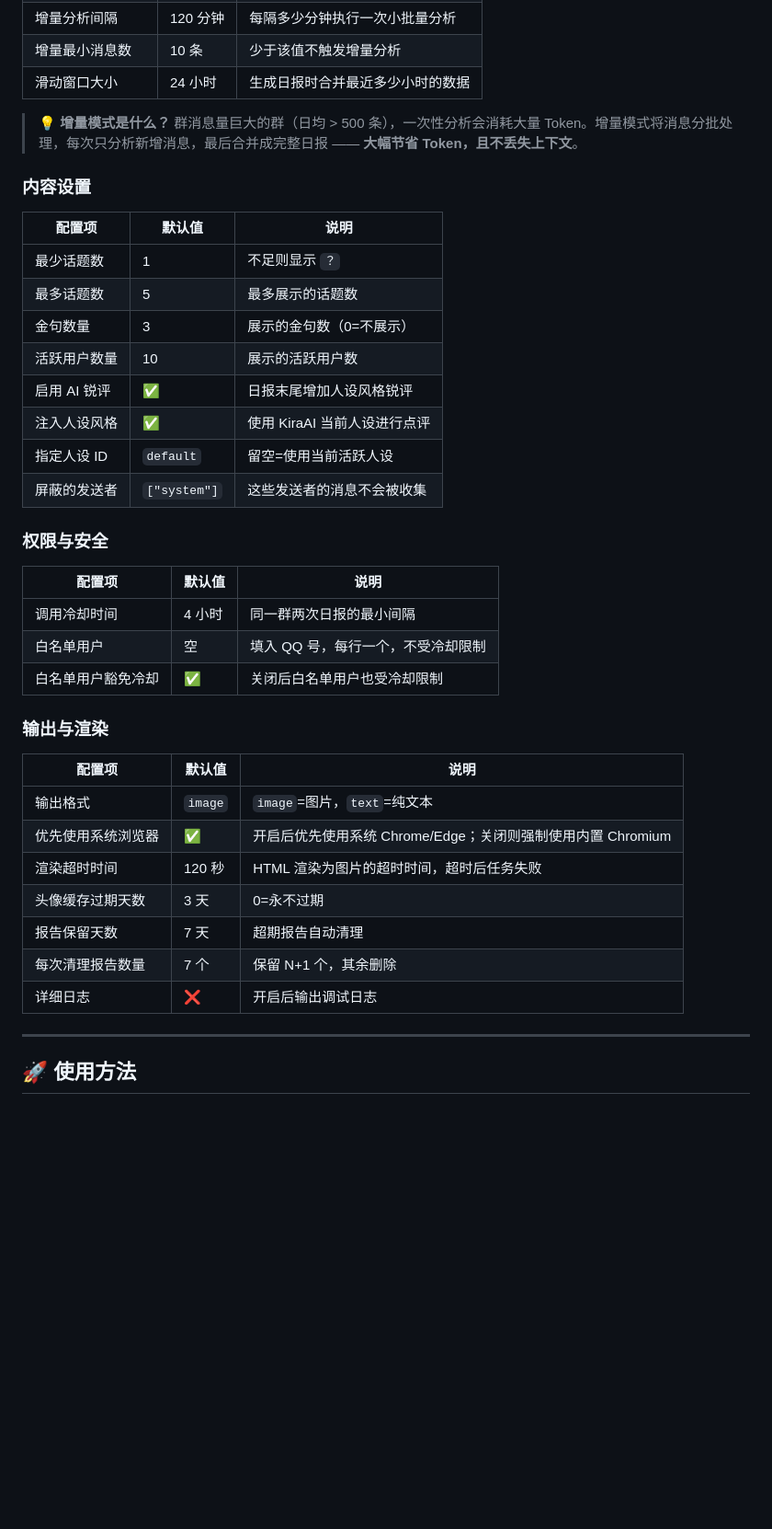
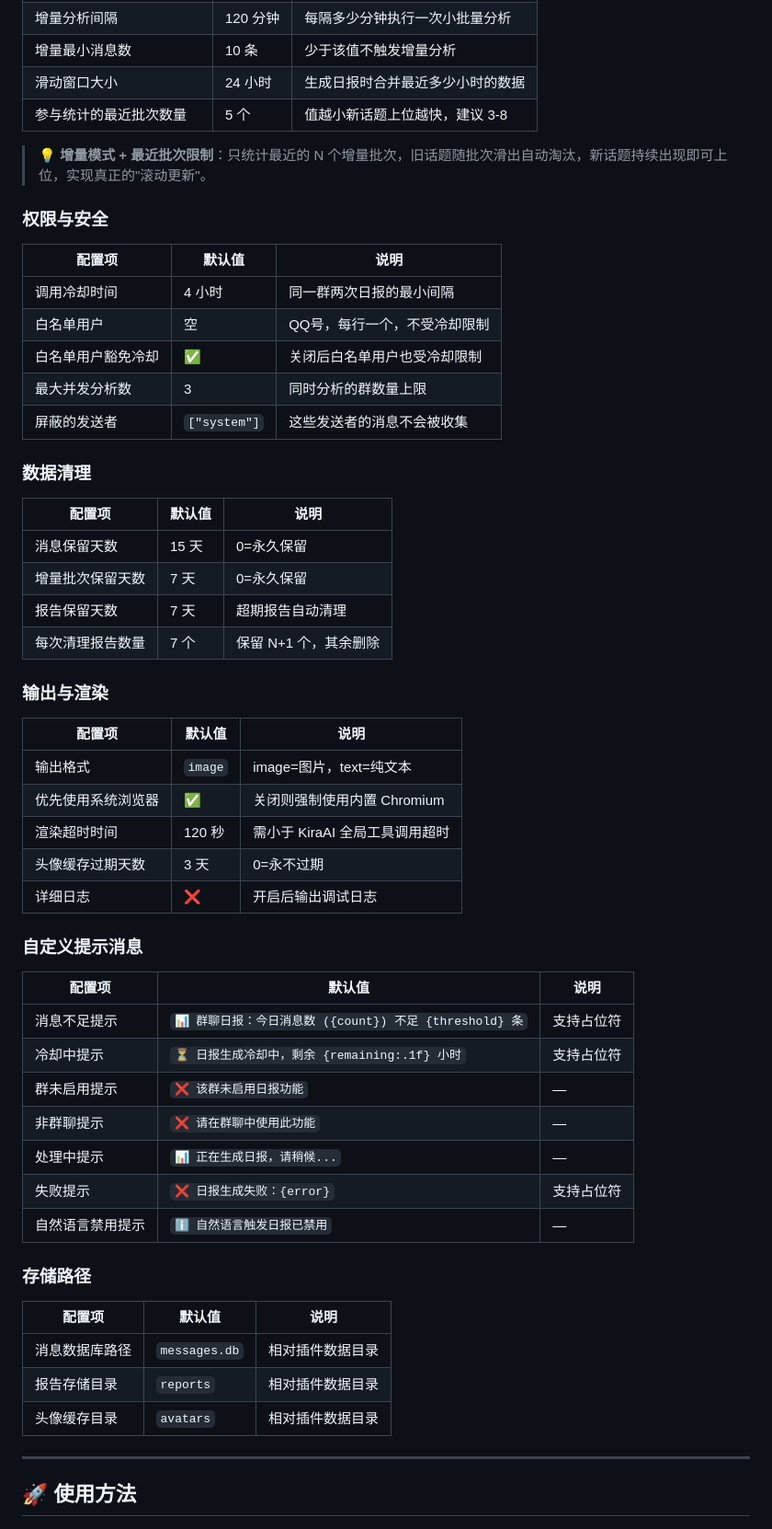
Before and after one commit to znq19/KiraAI_daily_report_plugin, a Markdown page: README.md, the part around one of its changes. Shown at 92% size. GitHub-like rendering; blank space fills up the shorter version.

```diff
--- a/README.md
+++ b/README.md
@@ -111,41 +130,58 @@ pip install -r requirements.txt
 | 增量分析间隔 | 120 分钟 | 每隔多少分钟执行一次小批量分析 |
 | 增量最小消息数 | 10 条 | 少于该值不触发增量分析 |
 | 滑动窗口大小 | 24 小时 | 生成日报时合并最近多少小时的数据 |
+| 参与统计的最近批次数量 | 5 个 | 值越小新话题上位越快，建议 3-8 |
 
-> 💡 **增量模式是什么？** 群消息量巨大的群（日均 > 500 条），一次性分析会消耗大量 Token。增量模式将消息分批处理，每次只分析新增消息，最后合并成完整日报 —— **大幅节省 Token，且不丢失上下文**。
-
-### 内容设置
-
-| 配置项 | 默认值 | 说明 |
-|--------|--------|------|
-| 最少话题数 | 1 | 不足则显示 `？` |
-| 最多话题数 | 5 | 最多展示的话题数 |
-| 金句数量 | 3 | 展示的金句数（0=不展示） |
-| 活跃用户数量 | 10 | 展示的活跃用户数 |
-| 启用 AI 锐评 | ✅ | 日报末尾增加人设风格锐评 |
-| 注入人设风格 | ✅ | 使用 KiraAI 当前人设进行点评 |
-| 指定人设 ID | `default` | 留空=使用当前活跃人设 |
-| 屏蔽的发送者 | `["system"]` | 这些发送者的消息不会被收集 |
+> 💡 **增量模式 + 最近批次限制**：只统计最近的 N 个增量批次，旧话题随批次滑出自动淘汰，新话题持续出现即可上位，实现真正的"滚动更新"。
 
 ### 权限与安全
 
 | 配置项 | 默认值 | 说明 |
 |--------|--------|------|
 | 调用冷却时间 | 4 小时 | 同一群两次日报的最小间隔 |
-| 白名单用户 | 空 | 填入 QQ 号，每行一个，不受冷却限制 |
+| 白名单用户 | 空 | QQ号，每行一个，不受冷却限制 |
 | 白名单用户豁免冷却 | ✅ | 关闭后白名单用户也受冷却限制 |
+| 最大并发分析数 | 3 | 同时分析的群数量上限 |
+| 屏蔽的发送者 | `["system"]` | 这些发送者的消息不会被收集 |
+
+### 数据清理
+
+| 配置项 | 默认值 | 说明 |
+|--------|--------|------|
+| 消息保留天数 | 15 天 | 0=永久保留 |
+| 增量批次保留天数 | 7 天 | 0=永久保留 |
+| 报告保留天数 | 7 天 | 超期报告自动清理 |
+| 每次清理报告数量 | 7 个 | 保留 N+1 个，其余删除 |
 
 ### 输出与渲染
 
 | 配置项 | 默认值 | 说明 |
 |--------|--------|------|
-| 输出格式 | `image` | `image`=图片，`text`=纯文本 |
-| 优先使用系统浏览器 | ✅ | 开启后优先使用系统 Chrome/Edge；关闭则强制使用内置 Chromium |
-| 渲染超时时间 | 120 秒 | HTML 渲染为图片的超时时间，超时后任务失败 |
+| 输出格式 | `image` | image=图片，text=纯文本 |
+| 优先使用系统浏览器 | ✅ | 关闭则强制使用内置 Chromium |
+| 渲染超时时间 | 120 秒 | 需小于 KiraAI 全局工具调用超时 |
 | 头像缓存过期天数 | 3 天 | 0=永不过期 |
-| 报告保留天数 | 7 天 | 超期报告自动清理 |
-| 每次清理报告数量 | 7 个 | 保留 N+1 个，其余删除 |
 | 详细日志 | ❌ | 开启后输出调试日志 |
+
+### 自定义提示消息
+
+| 配置项 | 默认值 | 说明 |
+|--------|--------|------|
+| 消息不足提示 | `📊 群聊日报：今日消息数 ({count}) 不足 {threshold} 条` | 支持占位符 |
+| 冷却中提示 | `⏳ 日报生成冷却中，剩余 {remaining:.1f} 小时` | 支持占位符 |
+| 群未启用提示 | `❌ 该群未启用日报功能` | — |
+| 非群聊提示 | `❌ 请在群聊中使用此功能` | — |
+| 处理中提示 | `📊 正在生成日报，请稍候...` | — |
+| 失败提示 | `❌ 日报生成失败：{error}` | 支持占位符 |
+| 自然语言禁用提示 | `ℹ️ 自然语言触发日报已禁用` | — |
+
+### 存储路径
+
+| 配置项 | 默认值 | 说明 |
+|--------|--------|------|
+| 消息数据库路径 | `messages.db` | 相对插件数据目录 |
+| 报告存储目录 | `reports` | 相对插件数据目录 |
+| 头像缓存目录 | `avatars` | 相对插件数据目录 |
 
 ---
 
```
Also changed, not shown: other parts of README.md (+109 -84 lines).
